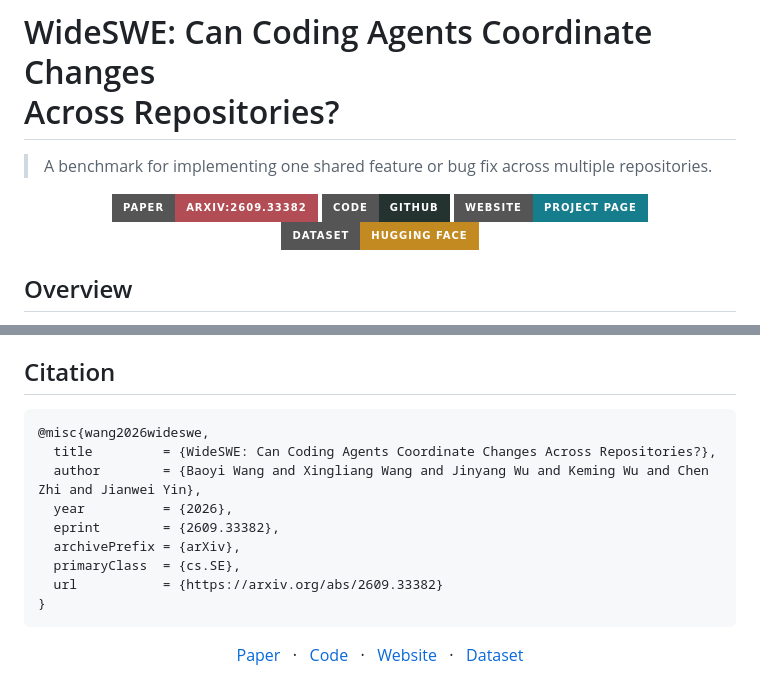
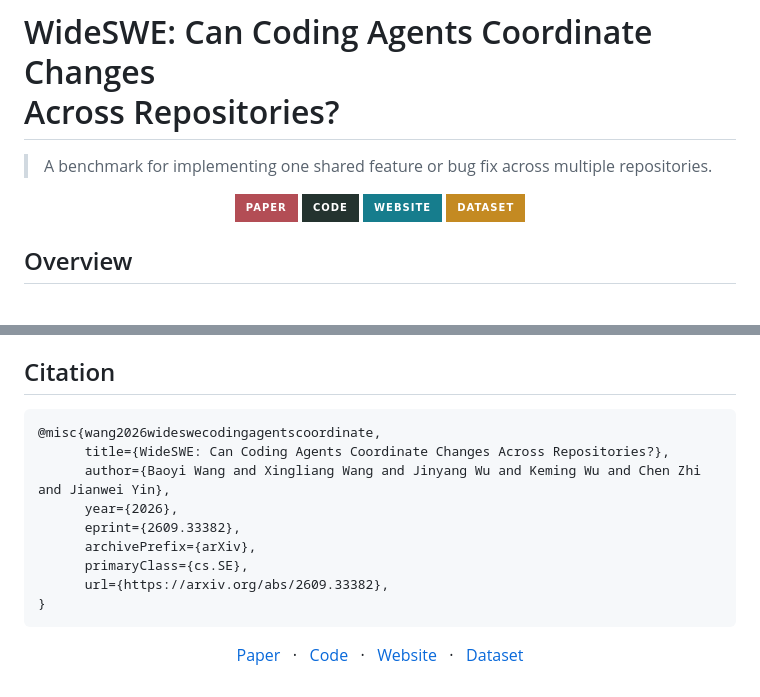
Before and after one commit to ZJU-ACES-ISE/WideSWE, a Markdown page: README.md, 2 parts joined by grey strips. GitHub-like rendering; badges without logos.

Commit message:
Update dataset link, compact badges, and arXiv citation

````diff
--- a/README.md
+++ b/README.md
@@ -3,10 +3,10 @@
 > A benchmark for implementing one shared feature or bug fix across multiple repositories.
 
 <p align="center">
-  <a href="https://arxiv.org/abs/2609.33382"><img src="https://img.shields.io/badge/Paper-arXiv%3A2609.33382-B34D55?style=for-the-badge&amp;logo=arxiv&amp;logoColor=white" alt="Paper on arXiv"></a>
-  <a href="https://github.com/ZJU-ACES-ISE/WideSWE"><img src="https://img.shields.io/badge/Code-GitHub-24332F?style=for-the-badge&amp;logo=github&amp;logoColor=white" alt="Code on GitHub"></a>
-  <a href="https://zju-aces-ise.github.io/WideSWE/"><img src="https://img.shields.io/badge/Website-Project_Page-167D8D?style=for-the-badge" alt="Project website"></a>
-  <a href="https://huggingface.co/datasets/wwww369/WIDESWE"><img src="https://img.shields.io/badge/Dataset-Hugging_Face-C48A22?style=for-the-badge&amp;logo=huggingface&amp;logoColor=white" alt="Dataset on Hugging Face"></a>
+  <a href="https://arxiv.org/abs/2609.33382"><img src="https://img.shields.io/badge/Paper-B34D55?style=for-the-badge&amp;logo=arxiv&amp;logoColor=white" alt="Paper on arXiv"></a>
+  <a href="https://github.com/ZJU-ACES-ISE/WideSWE"><img src="https://img.shields.io/badge/Code-24332F?style=for-the-badge&amp;logo=github&amp;logoColor=white" alt="Code on GitHub"></a>
+  <a href="https://zju-aces-ise.github.io/WideSWE/"><img src="https://img.shields.io/badge/Website-167D8D?style=for-the-badge" alt="Project website"></a>
+  <a href="https://huggingface.co/datasets/wangbaoyi/WideSWE"><img src="https://img.shields.io/badge/Dataset-C48A22?style=for-the-badge&amp;logo=huggingface&amp;logoColor=white" alt="Dataset on Hugging Face"></a>
 </p>
 
 ## Overview
@@ -168,14 +168,14 @@ workspaces are removed by default after their durable artifacts are saved.
 ## Citation
 
 ```bibtex
-@misc{wang2026wideswe,
-  title         = {WideSWE: Can Coding Agents Coordinate Changes Across Repositories?},
-  author        = {Baoyi Wang and Xingliang Wang and Jinyang Wu and Keming Wu and Chen Zhi and Jianwei Yin},
-  year          = {2026},
-  eprint        = {2609.33382},
-  archivePrefix = {arXiv},
-  primaryClass  = {cs.SE},
-  url           = {https://arxiv.org/abs/2609.33382}
+@misc{wang2026wideswecodingagentscoordinate,
+      title={WideSWE: Can Coding Agents Coordinate Changes Across Repositories?},
+      author={Baoyi Wang and Xingliang Wang and Jinyang Wu and Keming Wu and Chen Zhi and Jianwei Yin},
+      year={2026},
+      eprint={2609.33382},
+      archivePrefix={arXiv},
+      primaryClass={cs.SE},
+      url={https://arxiv.org/abs/2609.33382},
 }
 ```
 
````
Also changed, not shown: other parts of README.md (+1 -1 lines).
